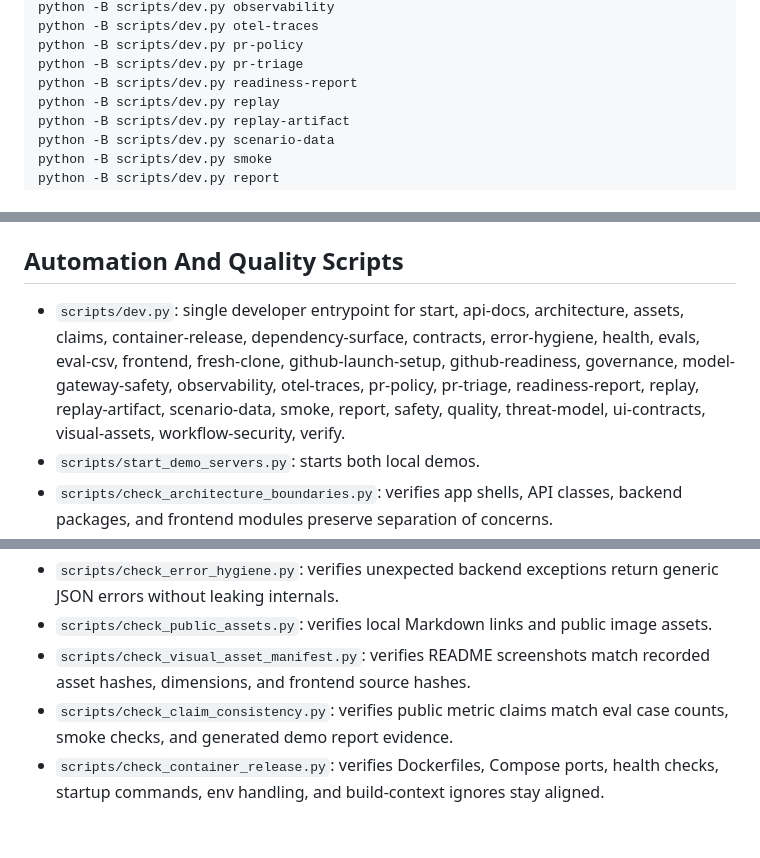
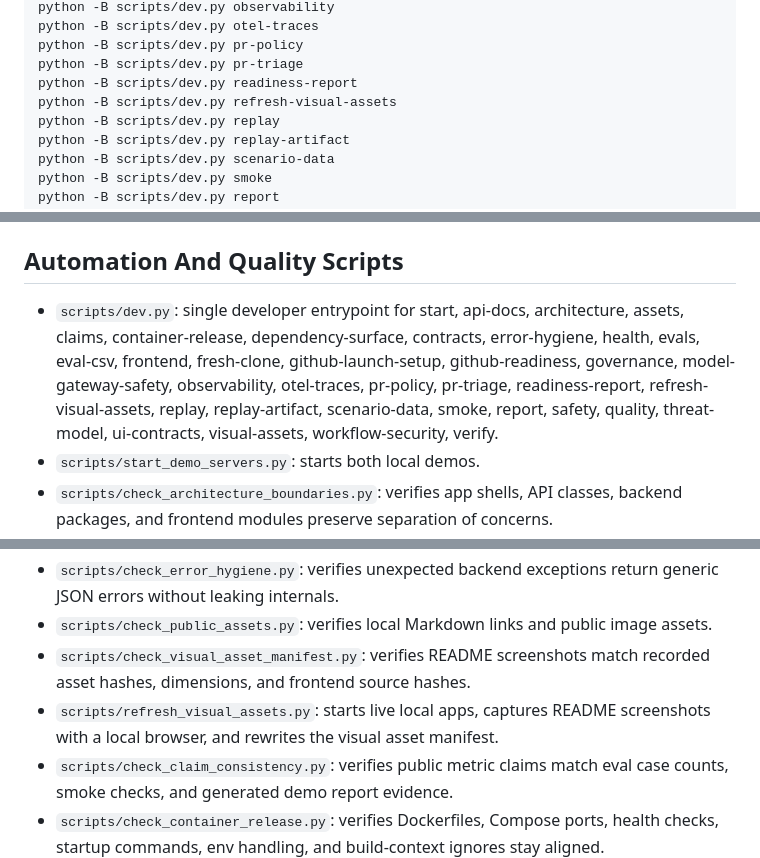
Before and after one commit to tiramitree/fde-ai-systems-portfolio, a Markdown page: PROJECT_CONTENT_INDEX.md, 3 parts joined by grey strips. Drawn GitHub-style; blank space fills up the shorter version.

Commit message:
Index visual asset refresh command

```diff
--- a/PROJECT_CONTENT_INDEX.md
+++ b/PROJECT_CONTENT_INDEX.md
@@ -47,6 +47,7 @@ python -B scripts/dev.py otel-traces
 python -B scripts/dev.py pr-policy
 python -B scripts/dev.py pr-triage
 python -B scripts/dev.py readiness-report
+python -B scripts/dev.py refresh-visual-assets
 python -B scripts/dev.py replay
 python -B scripts/dev.py replay-artifact
 python -B scripts/dev.py scenario-data
@@ -109,7 +110,7 @@ Local Git state:
 
 ## Automation And Quality Scripts
 
-- `scripts/dev.py`: single developer entrypoint for start, api-docs, architecture, assets, claims, container-release, dependency-surface, contracts, error-hygiene, health, evals, eval-csv, frontend, fresh-clone, github-launch-setup, github-readiness, governance, model-gateway-safety, observability, otel-traces, pr-policy, pr-triage, readiness-report, replay, replay-artifact, scenario-data, smoke, report, safety, quality, threat-model, ui-contracts, visual-assets, workflow-security, verify.
+- `scripts/dev.py`: single developer entrypoint for start, api-docs, architecture, assets, claims, container-release, dependency-surface, contracts, error-hygiene, health, evals, eval-csv, frontend, fresh-clone, github-launch-setup, github-readiness, governance, model-gateway-safety, observability, otel-traces, pr-policy, pr-triage, readiness-report, refresh-visual-assets, replay, replay-artifact, scenario-data, smoke, report, safety, quality, threat-model, ui-contracts, visual-assets, workflow-security, verify.
 - `scripts/start_demo_servers.py`: starts both local demos.
 - `scripts/check_architecture_boundaries.py`: verifies app shells, API classes, backend packages, and frontend modules preserve separation of concerns.
 - `scripts/check_workflow_security.py`: verifies GitHub Actions keep safe PR triggers, read-only token permissions, hardened checkout, and approved actions.
@@ -120,6 +121,7 @@ Local Git state:
 - `scripts/check_error_hygiene.py`: verifies unexpected backend exceptions return generic JSON errors without leaking internals.
 - `scripts/check_public_assets.py`: verifies local Markdown links and public image assets.
 - `scripts/check_visual_asset_manifest.py`: verifies README screenshots match recorded asset hashes, dimensions, and frontend source hashes.
+- `scripts/refresh_visual_assets.py`: starts live local apps, captures README screenshots with a local browser, and rewrites the visual asset manifest.
 - `scripts/check_claim_consistency.py`: verifies public metric claims match eval case counts, smoke checks, and generated demo report evidence.
 - `scripts/check_container_release.py`: verifies Dockerfiles, Compose ports, health checks, startup commands, env handling, and build-context ignores stay aligned.
 - `scripts/check_frontend_integrity.py`: verifies project HTML, labels, local ES modules, DOM wiring, trace-copy controls, and quick-action controls.
```
